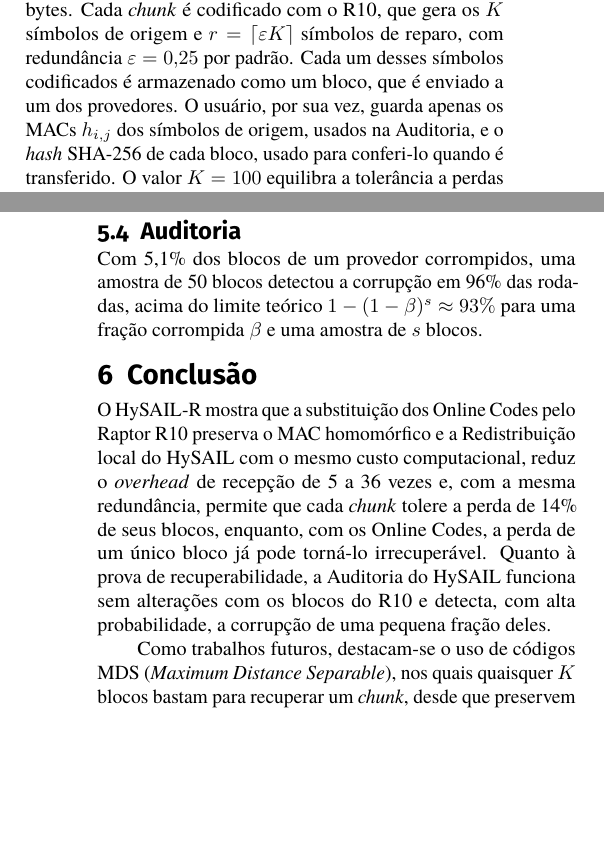
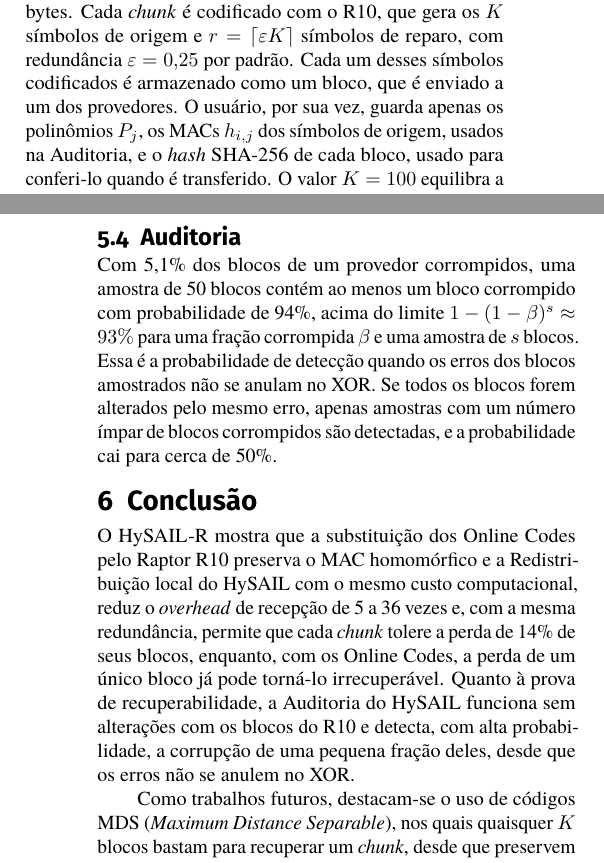
Before and after one commit to uventura/hybolt, a LaTeX document (doc/article/main-pt.tex): two parts of the columns of pages 2 and 4 of 4, joined at a grey line, cut so that both start at the same text, the shorter picture padded with empty space. Compiled offline with pdfLaTeX.

Commit message:
Fixing logical inconsistencies in the article

```diff
--- a/doc/article/main-pt.tex
+++ b/doc/article/main-pt.tex
@@ -160,7 +160,7 @@ Os rótulos $x_\eta$ são determinados apenas por $K$ e $\eta$. No R10, a recupe
 \section{Proposta: HySAIL-R}
 \label{sec:proposta}
 
-A Figura~\ref{fig:fluxo} apresenta o fluxo de Codificação e Distribuição proposto. O arquivo é dividido em \emph{chunks}, isto é, partes independentes de $K = 100$ símbolos de origem de 6.500 bytes. Cada \emph{chunk} é codificado com o R10, que gera os $K$ símbolos de origem e $r = \lceil \varepsilon K \rceil$ símbolos de reparo, com redundância $\varepsilon = 0{,}25$ por padrão. Cada um desses símbolos codificados é armazenado como um bloco, que é enviado a um dos provedores. O usuário, por sua vez, guarda apenas os MACs $h_{i,j}$ dos símbolos de origem, usados na Auditoria, e o \emph{hash} SHA-256 de cada bloco, usado para conferi-lo quando é transferido. O valor $K = 100$ equilibra a tolerância a perdas e o volume transferido em cada reparo.
+A Figura~\ref{fig:fluxo} apresenta o fluxo de Codificação e Distribuição proposto. O arquivo é dividido em \emph{chunks}, isto é, partes independentes de $K = 100$ símbolos de origem de 6.500 bytes. Cada \emph{chunk} é codificado com o R10, que gera os $K$ símbolos de origem e $r = \lceil \varepsilon K \rceil$ símbolos de reparo, com redundância $\varepsilon = 0{,}25$ por padrão. Cada um desses símbolos codificados é armazenado como um bloco, que é enviado a um dos provedores. O usuário, por sua vez, guarda apenas os polinômios $P_j$, os MACs $h_{i,j}$ dos símbolos de origem, usados na Auditoria, e o \emph{hash} SHA-256 de cada bloco, usado para conferi-lo quando é transferido. O valor $K = 100$ equilibra a tolerância a perdas e o volume transferido em cada reparo.
 
 \begin{figure*}[t]
 	\centering
@@ -259,12 +259,12 @@ A Tabela~\ref{tab:desempenho} separa a etapa do código \emph{fountain} do fluxo
 
 \subsection{Auditoria}
 
-Com 5,1\% dos blocos de um provedor corrompidos, uma amostra de 50 blocos detectou a corrupção em 96\% das rodadas, acima do limite teórico $1 - (1 - \beta)^s \approx 93\%$ para uma fração corrompida $\beta$ e uma amostra de $s$ blocos.
+Com 5,1\% dos blocos de um provedor corrompidos, uma amostra de 50 blocos contém ao menos um bloco corrompido com probabilidade de 94\%, acima do limite $1 - (1 - \beta)^s \approx 93\%$ para uma fração corrompida $\beta$ e uma amostra de $s$ blocos. Essa é a probabilidade de detecção quando os erros dos blocos amostrados não se anulam no XOR. Se todos os blocos forem alterados pelo mesmo erro, apenas amostras com um número ímpar de blocos corrompidos são detectadas, e a probabilidade cai para cerca de 50\%.
 
 \section{Conclusão}
 \label{sec:conclusao}
 
-O HySAIL-R mostra que a substituição dos Online Codes pelo Raptor R10 preserva o MAC homomórfico e a Redistribuição local do HySAIL com o mesmo custo computacional, reduz o \emph{overhead} de recepção de 5 a 36 vezes e, com a mesma redundância, permite que cada \emph{chunk} tolere a perda de 14\% de seus blocos, enquanto, com os Online Codes, a perda de um único bloco já pode torná-lo irrecuperável. Quanto à prova de recuperabilidade, a Auditoria do HySAIL funciona sem alterações com os blocos do R10 e detecta, com alta probabilidade, a corrupção de uma pequena fração deles.
+O HySAIL-R mostra que a substituição dos Online Codes pelo Raptor R10 preserva o MAC homomórfico e a Redistribuição local do HySAIL com o mesmo custo computacional, reduz o \emph{overhead} de recepção de 5 a 36 vezes e, com a mesma redundância, permite que cada \emph{chunk} tolere a perda de 14\% de seus blocos, enquanto, com os Online Codes, a perda de um único bloco já pode torná-lo irrecuperável. Quanto à prova de recuperabilidade, a Auditoria do HySAIL funciona sem alterações com os blocos do R10 e detecta, com alta probabilidade, a corrupção de uma pequena fração deles, desde que os erros não se anulem no XOR.
 
 Como trabalhos futuros, destacam-se o uso de códigos MDS (\emph{Maximum Distance Separable}), nos quais quaisquer $K$ blocos bastam para recuperar um \emph{chunk}, desde que preservem o MAC homomórfico, e a proteção da Auditoria contra o cancelamento de erros, já que, no XOR simples, dois blocos alterados pelo mesmo erro se anulam, além da verificação pública por auditores delegados \citep{armknecht2021outsourcing} e da avaliação em provedores de nuvem reais.
 
```
Also changed, not shown: doc/article/main-pt.pdf, doc/article/main-pt.tex (8 more changed lines).
